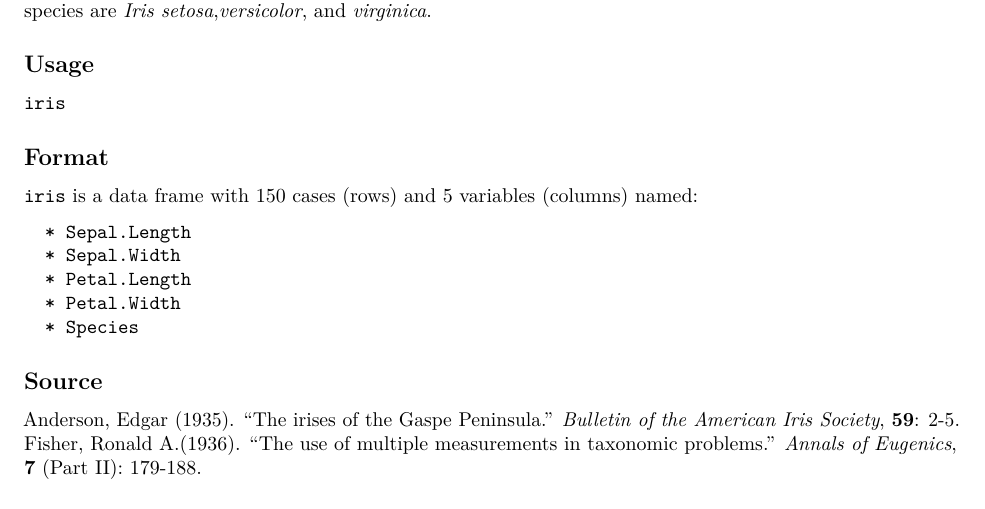
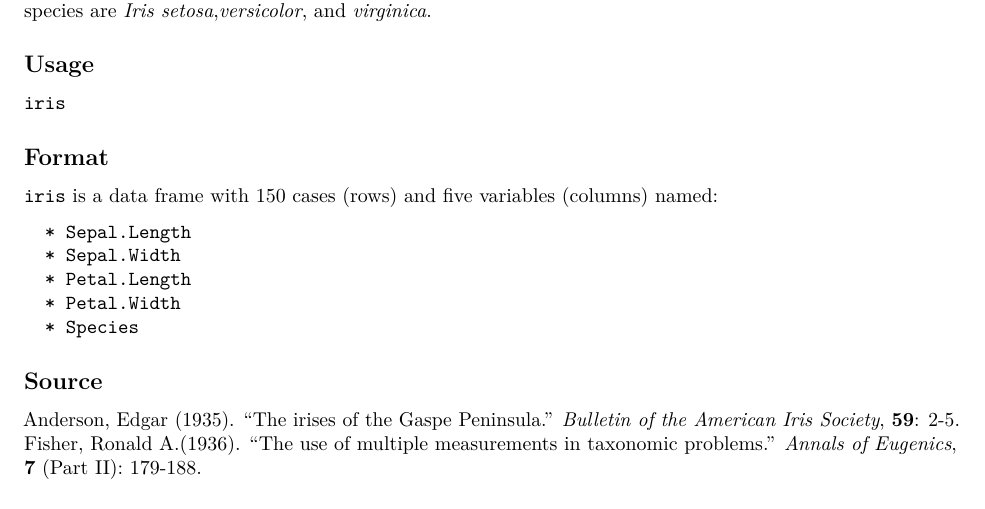
Before and after one commit to nathanlaroy/Statistical_Computing, an R Markdown document (GitHub_First_Tryout_Exercise1.Rmd): part of page 1 of 3, cut so that both start at the same text. Rendered offline with R 4.5, knitr and Pandoc, then LaTeX, with nearby package versions.

Commit message:
Change 5 -> five

````diff
--- a/GitHub_First_Tryout_Exercise1.Rmd
+++ b/GitHub_First_Tryout_Exercise1.Rmd
@@ -20,7 +20,7 @@ This famous ([Fisher's](https://en.wikipedia.org/wiki/Ronald_Fisher) or [Anderso
 `iris`
 
 ## **Format**
-`iris` is a data frame with 150 cases (rows) and 5 variables (columns) named:
+`iris` is a data frame with 150 cases (rows) and five variables (columns) named:
 
 ```
   * Sepal.Length
````
